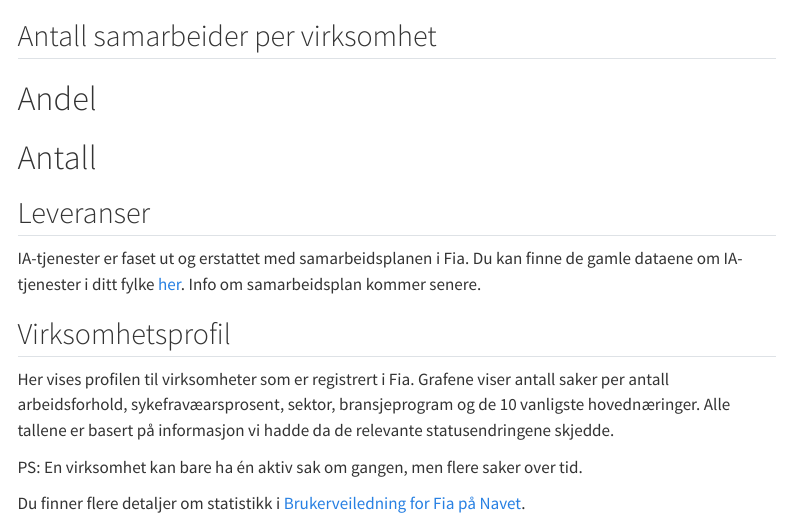
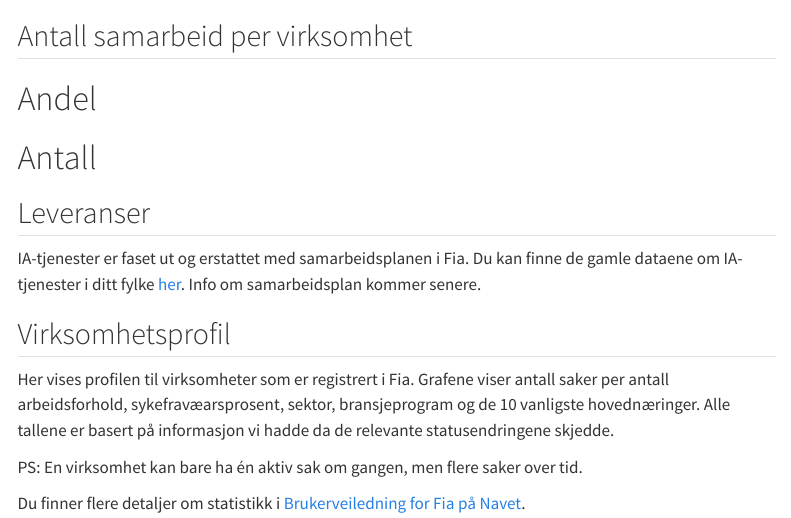
Before and after one commit to navikt/fia-datafortelling, a Quarto document (datafortelling_per_resultatområde.qmd): the page in a window 1100 px wide, from 750 px down. Rendered offline with R 4.5, knitr and Pandoc in place of Quarto, with nearby package versions; the code chunks are not run, so their results and figures are left out; menus at the side of the page are left out.

Commit message:
Samarbeid i stedet for samarbeidER

````diff
--- a/datafortelling_per_resultatområde.qmd
+++ b/datafortelling_per_resultatområde.qmd
@@ -131,7 +131,7 @@ gjennomstrømmingstall(data_status_resultatområde)
 {{< include includes/sak-forklaring.qmd >}}
 {{< include includes/saksstatus-forklaring.qmd >}}
 
-## Antall samarbeider per virksomhet
+## Antall samarbeid per virksomhet
 ::: {.panel-tabset}
 # Andel
 ```{python}
````
